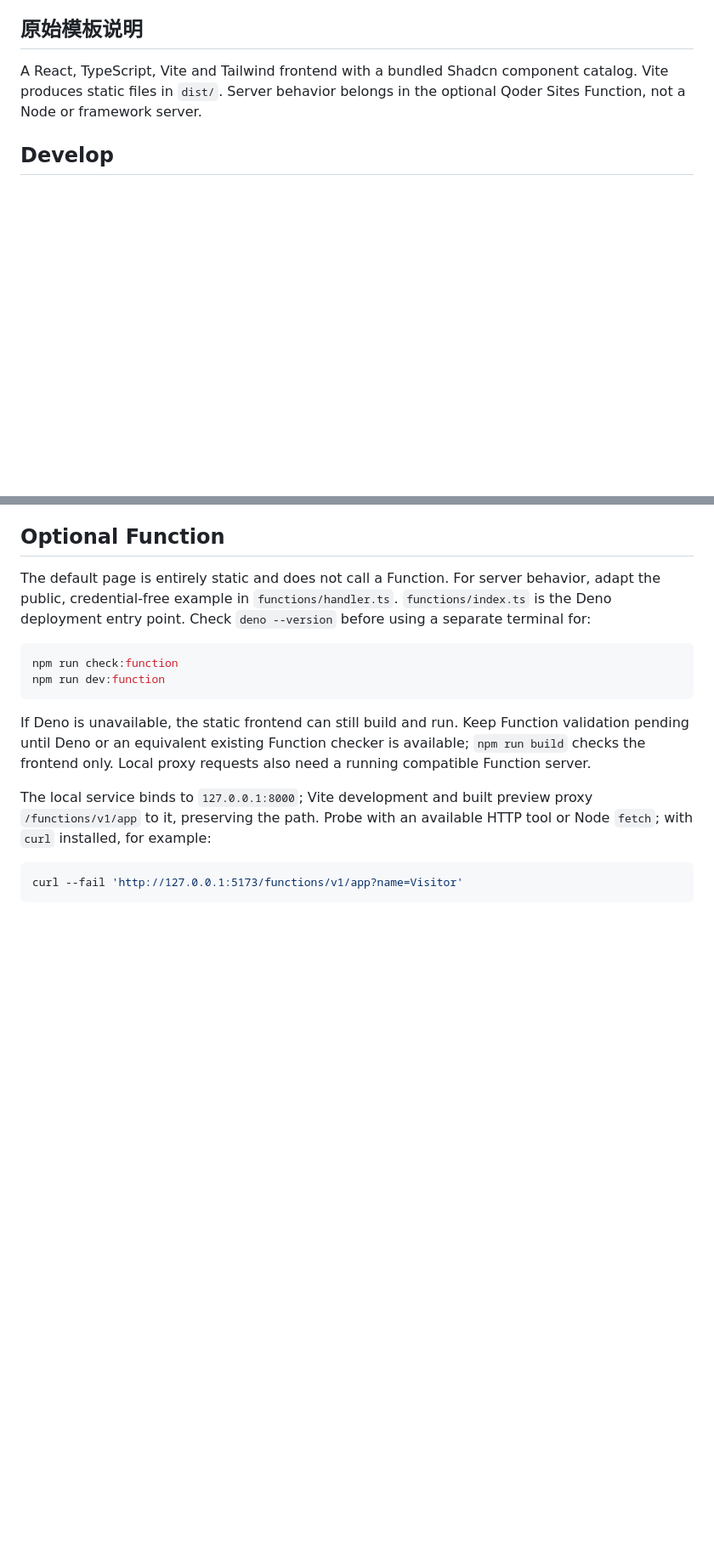
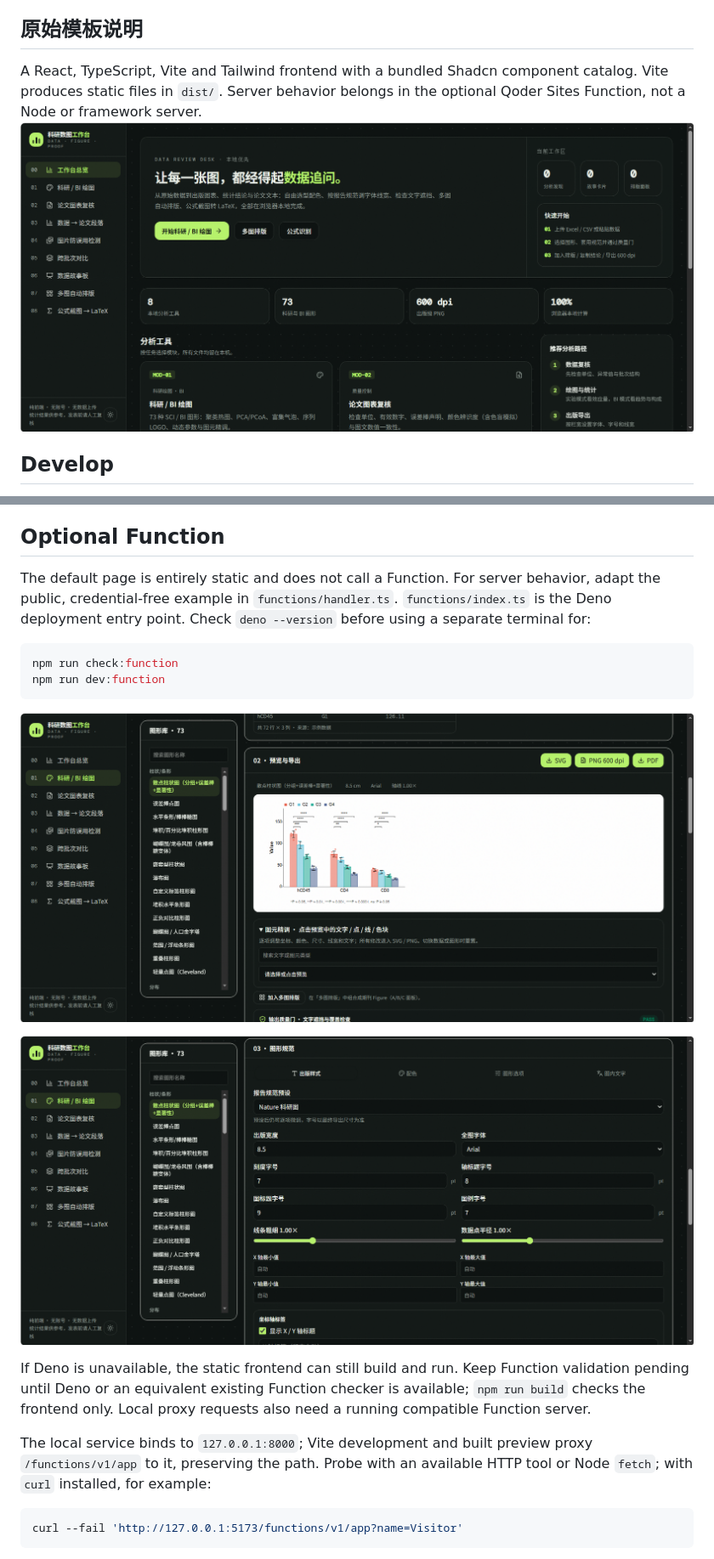
Before and after one commit to St-morning/sci-data-charts, a Markdown page: README.md, 2 parts joined by grey strips. Shown at 85% size. Drawn GitHub-style; pictures changed too: image-1.png (added), image-2.png (added), image.png (added); blank space fills up the shorter version.

Commit message:
read

````diff
--- a/README.md
+++ b/README.md
@@ -16,6 +16,7 @@ Node.js 需要 `^22.13.0 || >=24.0.0`。构建：`npm run build`；图形和数
 ## 原始模板说明
 
 A React, TypeScript, Vite and Tailwind frontend with a bundled Shadcn component catalog. Vite produces static files in `dist/`. Server behavior belongs in the optional Qoder Sites Function, not a Node or framework server.
+![alt text](image.png)
 
 ## Develop
 
@@ -45,8 +46,14 @@ The default page is entirely static and does not call a Function. For server beh
 npm run check:function
 npm run dev:function
 ```
+![alt text](image-1.png)
+
+![alt text](image-2.png)
+
 
 If Deno is unavailable, the static frontend can still build and run. Keep Function validation pending until Deno or an equivalent existing Function checker is available; `npm run build` checks the frontend only. Local proxy requests also need a running compatible Function server.
+
+
 
 The local service binds to `127.0.0.1:8000`; Vite development and built preview proxy `/functions/v1/app` to it, preserving the path. Probe with an available HTTP tool or Node `fetch`; with `curl` installed, for example:
 
````
